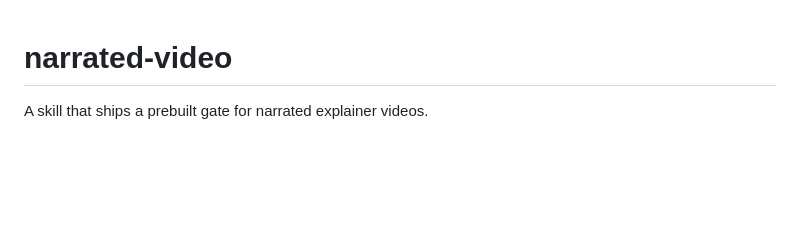
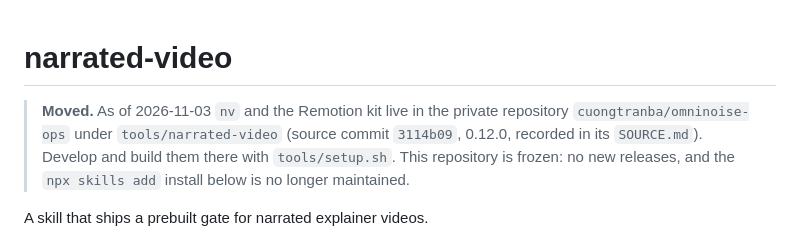
Before and after one commit to cuongtranba/narrated-video, a Markdown page: README.md, the part around the change. Drawn GitHub-style; blank space fills up the shorter version.

Commit message:
docs: nv and the kit moved to omninoise-ops/tools/narrated-video; this repo is frozen (#60)
Co-authored-by: Cuong <cuong@Cuongs-MacBook-Pro.local>

```diff
--- a/README.md
+++ b/README.md
@@ -1,4 +1,10 @@
 # narrated-video
+
+> **Moved.** As of 2026-11-03 `nv` and the Remotion kit live in the private
+> repository `cuongtranba/omninoise-ops` under `tools/narrated-video`
+> (source commit `3114b09`, 0.12.0, recorded in its `SOURCE.md`). Develop and
+> build them there with `tools/setup.sh`. This repository is frozen: no new
+> releases, and the `npx skills add` install below is no longer maintained.
 
 A skill that ships a prebuilt gate for narrated explainer videos.
 
```
